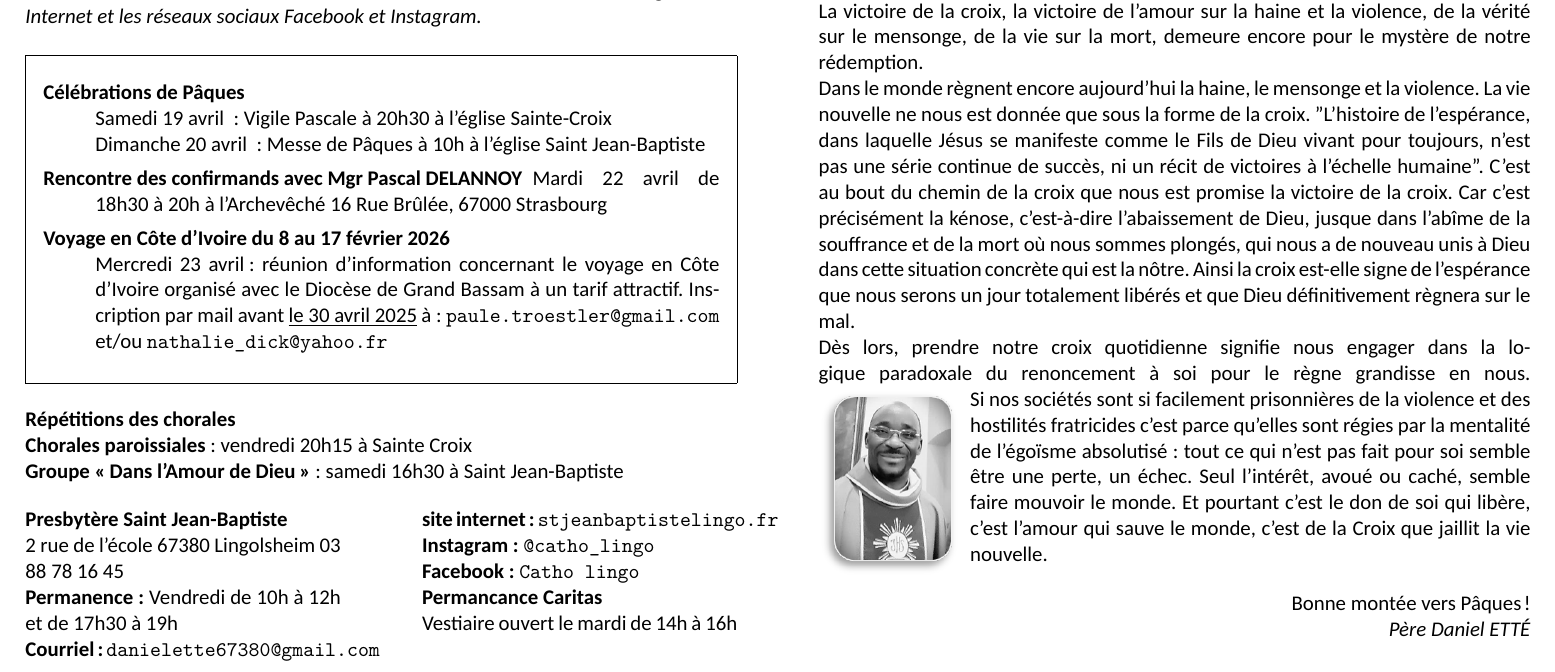
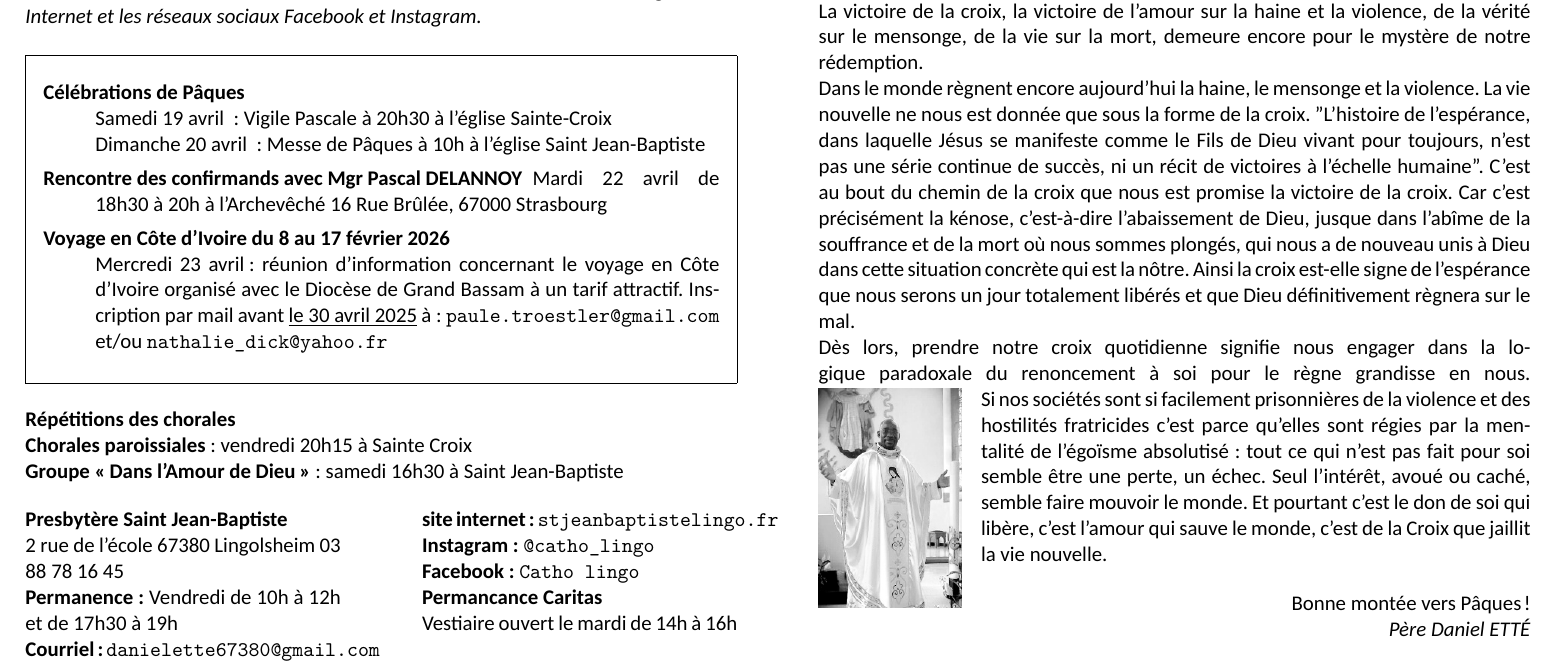
Before and after one commit to sableslingo/feuille, a LaTeX document (vendredi_saint_2025.tex, which reads edito_vendredi_saint.tex): part of page 2 of 2, cut so that both start at the same text. Compiled offline with XeLaTeX; a missing font is replaced by an installed copy or a similar font.

Commit message:
fix daniel png

```diff
--- a/edito_vendredi_saint.tex
+++ b/edito_vendredi_saint.tex
@@ -8,9 +8,9 @@ Dans le monde règnent encore aujourd'hui la haine, le mensonge et la violence.
 
 Dès lors,
 prendre notre croix quotidienne signifie nous engager dans la logique paradoxale du renoncement à soi pour le règne grandisse en nous.
-\begin{wrapfigure}{l}{1.3cm}
+\begin{wrapfigure}{l}{1.5cm}
 \vspace{-0.5cm}
-	\includegraphics{daniel_ette.png}
+	\includegraphics[scale=1.2]{standing_daniel.png}
 \end{wrapfigure}
 Si nos sociétés sont si facilement prisonnières de la violence et des hostilités fratricides c’est parce qu’elles sont régies par la mentalité de l’égoïsme absolutisé : tout ce qui n’est pas fait pour soi semble être une perte, un échec. Seul l’intérêt, avoué ou caché, semble faire mouvoir le monde. Et pourtant c’est le don de
 soi qui libère, c’est l’amour qui sauve le monde, c’est de la Croix que jaillit la vie nouvelle.
```
